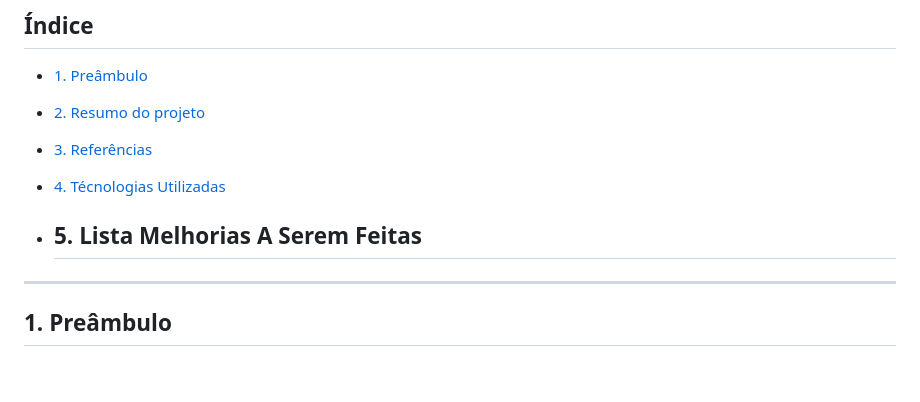
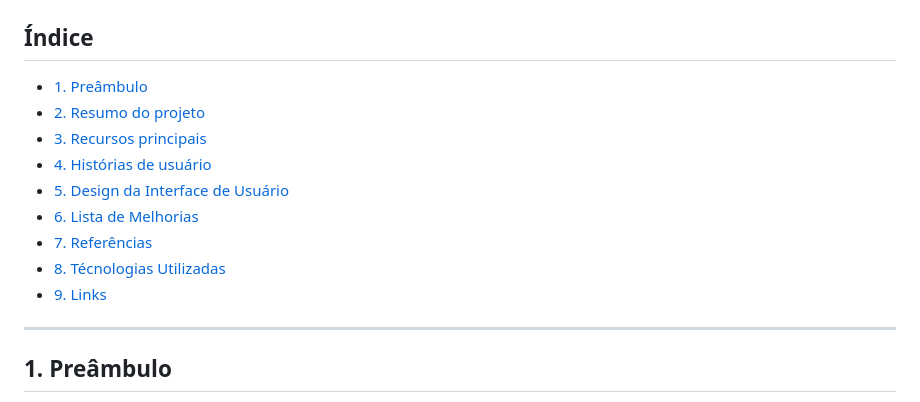
Before and after one commit to rafaelaatanasio/SAP012-memory-match, a Markdown page: README.md, the part around one of its changes. GitHub-like rendering; blank space fills up the shorter version.

```diff
--- a/README.md
+++ b/README.md
@@ -4,10 +4,13 @@
 
 - [1. Preâmbulo](#1-preâmbulo)
 - [2. Resumo do projeto](#2-resumo-do-projeto)
-- [3. Referências](#3-referencias)
-- [4. Técnologias Utilizadas](#4-tecnologias-utilizadas)
-
-- ## 5. Lista Melhorias A Serem Feitas
+- [3. Recursos principais](#3-recursos-principais)
+- [4. Histórias de usuário](#4-historias-de-usuario)
+- [5. Design da Interface de Usuário](#5-design-da-interface-de-usuario)
+- [6. Lista de Melhorias](#6-lista-de-melhorias)
+- [7. Referências](#7-referencias)
+- [8. Técnologias Utilizadas](#8-tecnologias-utilizadas)
+- [9. Links](#9-links)
 
 ---
 
```
Also changed, not shown: other parts of README.md (+25 -40 lines).
